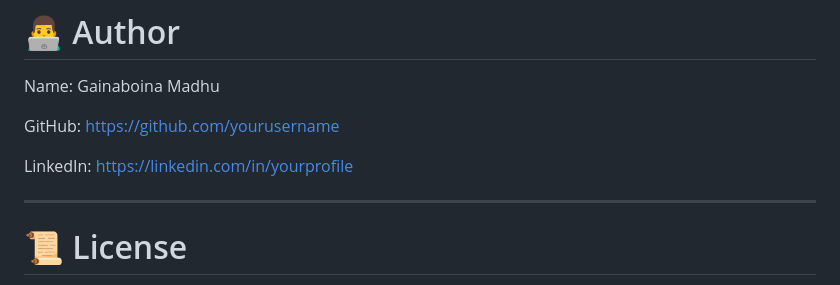
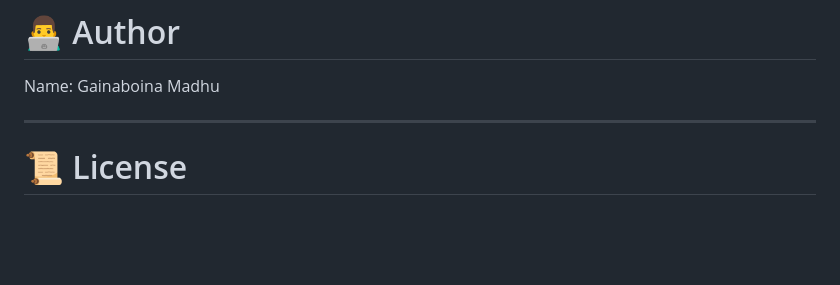
Before and after one commit to Gainaboina-Madhu/python-single-db-rag-assistant, a Markdown page: README.md, the part around the change. Rendered like a GitHub page; blank space fills up the shorter version.

Commit message:
Remove author contact links from README
Removed GitHub and LinkedIn links from the author section.

```diff
--- a/README.md
+++ b/README.md
@@ -347,12 +347,6 @@ This project addresses that limitation by retrieving relevant information from a
 
 Name: Gainaboina Madhu
 
-GitHub:
-https://github.com/yourusername
-
-LinkedIn:
-https://linkedin.com/in/yourprofile
-
 ---
 
 # 📜 License
```
